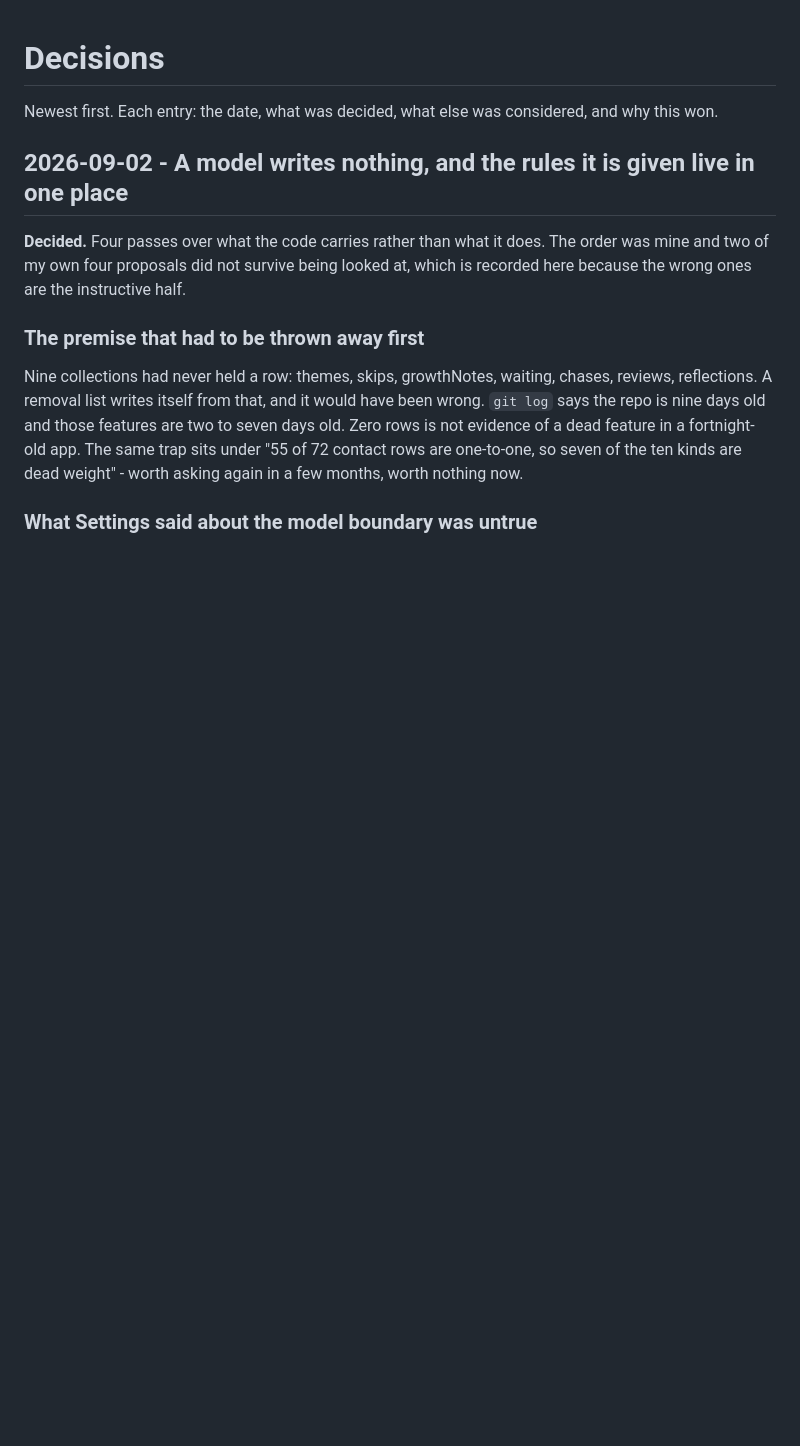
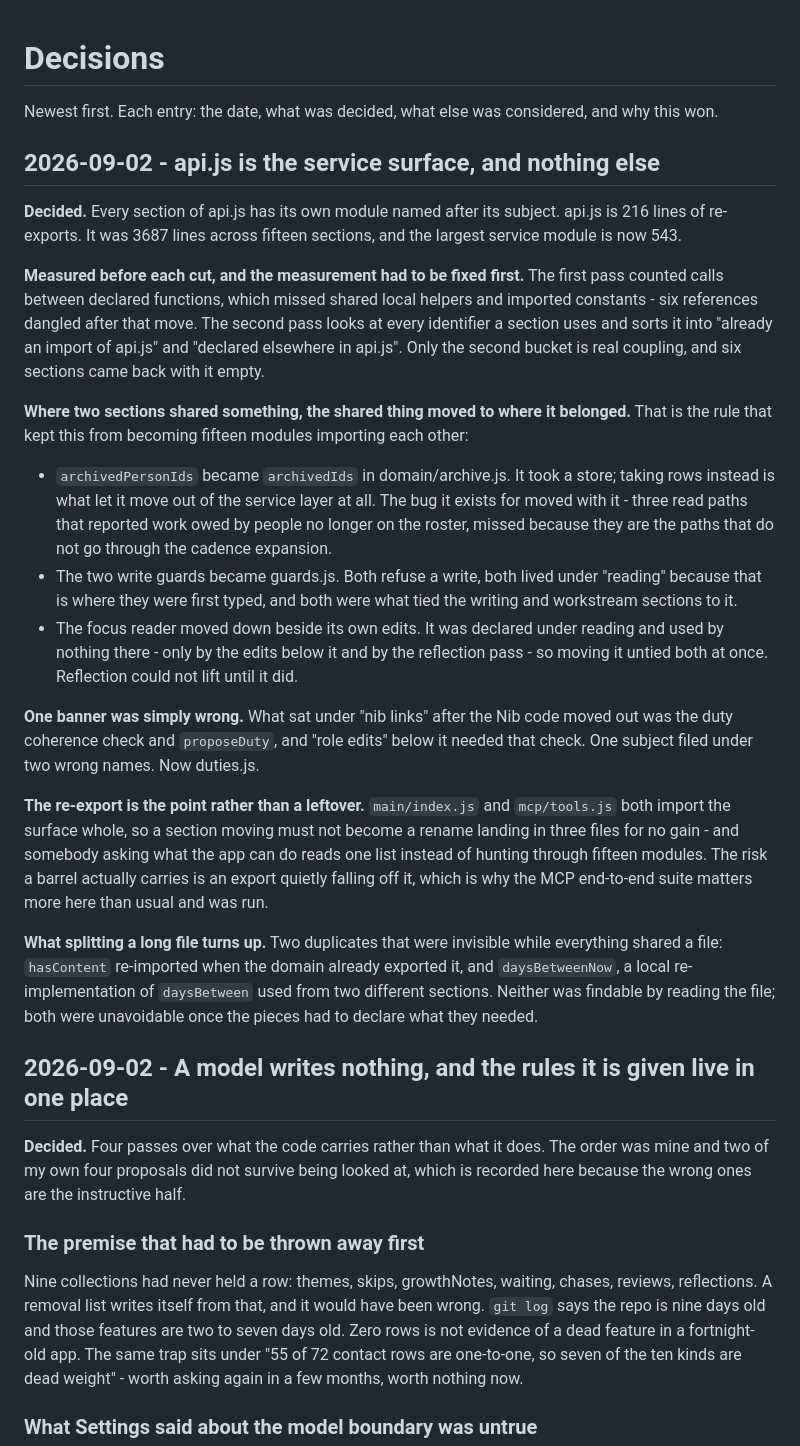
Before and after one commit to AidinD/tend, a Markdown page: DECISIONS.md, the part around the change. GitHub-like rendering; blank space fills up the shorter version.

Commit message:
Record the api.js split, and what fixing the coupling scan turned up

```diff
--- a/DECISIONS.md
+++ b/DECISIONS.md
@@ -2,6 +2,54 @@
 
 Newest first. Each entry: the date, what was decided, what else was considered,
 and why this won.
+
+## 2026-09-02 - api.js is the service surface, and nothing else
+
+**Decided.** Every section of api.js has its own module named after its subject.
+api.js is 216 lines of re-exports. It was 3687 lines across fifteen sections,
+and the largest service module is now 543.
+
+**Measured before each cut, and the measurement had to be fixed first.** The
+first pass counted calls between declared functions, which missed shared local
+helpers and imported constants - six references dangled after that move. The
+second pass looks at every identifier a section uses and sorts it into "already
+an import of api.js" and "declared elsewhere in api.js". Only the second bucket
+is real coupling, and six sections came back with it empty.
+
+**Where two sections shared something, the shared thing moved to where it
+belonged.** That is the rule that kept this from becoming fifteen modules
+importing each other:
+
+- `archivedPersonIds` became `archivedIds` in domain/archive.js. It took a
+  store; taking rows instead is what let it move out of the service layer at
+  all. The bug it exists for moved with it - three read paths that reported work
+  owed by people no longer on the roster, missed because they are the paths that
+  do not go through the cadence expansion.
+- The two write guards became guards.js. Both refuse a write, both lived under
+  "reading" because that is where they were first typed, and both were what tied
+  the writing and workstream sections to it.
+- The focus reader moved down beside its own edits. It was declared under
+  reading and used by nothing there - only by the edits below it and by the
+  reflection pass - so moving it untied both at once. Reflection could not lift
+  until it did.
+
+**One banner was simply wrong.** What sat under "nib links" after the Nib code
+moved out was the duty coherence check and `proposeDuty`, and "role edits"
+below it needed that check. One subject filed under two wrong names. Now
+duties.js.
+
+**The re-export is the point rather than a leftover.** `main/index.js` and
+`mcp/tools.js` both import the surface whole, so a section moving must not
+become a rename landing in three files for no gain - and somebody asking what
+the app can do reads one list instead of hunting through fifteen modules. The
+risk a barrel actually carries is an export quietly falling off it, which is why
+the MCP end-to-end suite matters more here than usual and was run.
+
+**What splitting a long file turns up.** Two duplicates that were invisible while
+everything shared a file: `hasContent` re-imported when the domain already
+exported it, and `daysBetweenNow`, a local re-implementation of `daysBetween`
+used from two different sections. Neither was findable by reading the file;
+both were unavoidable once the pieces had to declare what they needed.
 
 ## 2026-09-02 - A model writes nothing, and the rules it is given live in one place
 
```
